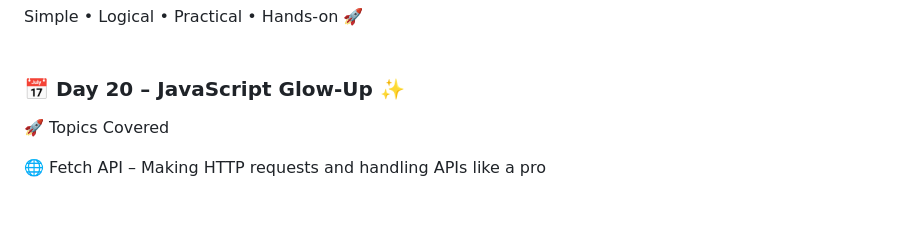
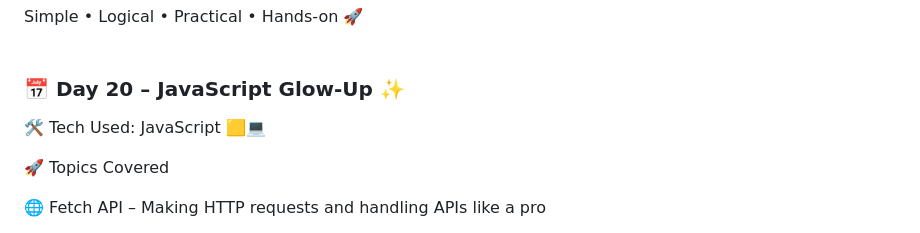
Before and after one commit to SURAPANENI-SURYA-MOUNIKA/Wipro-NGA-.NET-MS-Dynamics, a Markdown page: README.md, the part around the change. Drawn GitHub-style; blank space fills up the shorter version.

```diff
--- a/README.md
+++ b/README.md
@@ -553,6 +553,9 @@ Simple • Logical • Practical • Hands-on 🚀
 ### 📅 Day 20 – JavaScript Glow-Up ✨
 
 
+🛠️ Tech Used: JavaScript 🟨💻
+
+
 🚀 Topics Covered
 
 
```
